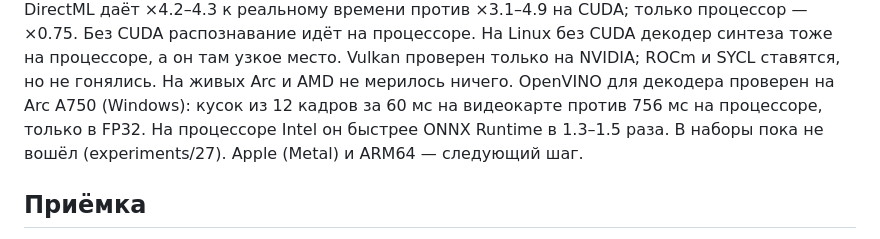
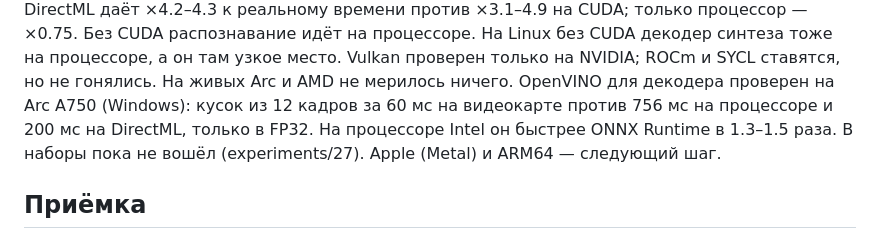
Before and after one commit to olluorg/voicy, a Markdown page: rust/README.md, the part around the change. GitHub-like rendering.

```diff
--- a/rust/README.md
+++ b/rust/README.md
@@ -123,7 +123,8 @@ Linux x86-64 и Windows x86-64, оба с NVIDIA. На Windows, где ffmpeg н
 тоже на процессоре, а он там узкое место. Vulkan проверен только на NVIDIA;
 ROCm и SYCL ставятся, но не гонялись. На живых Arc и AMD не мерилось ничего.
 OpenVINO для декодера проверен на Arc A750 (Windows): кусок из 12 кадров
-за 60 мс на видеокарте против 756 мс на процессоре, только в FP32. На процессоре
+за 60 мс на видеокарте против 756 мс на процессоре и 200 мс на DirectML,
+только в FP32. На процессоре
 Intel он быстрее ONNX Runtime в 1.3–1.5 раза. В наборы пока не вошёл
 (experiments/27).
 Apple (Metal) и ARM64 — следующий шаг.
```
Also changed, not shown: docs/adr/0022-rust-migration-and-hardware.md (+3 -2 lines), experiments/27-openvino/README.md (+19 -13 lines).
